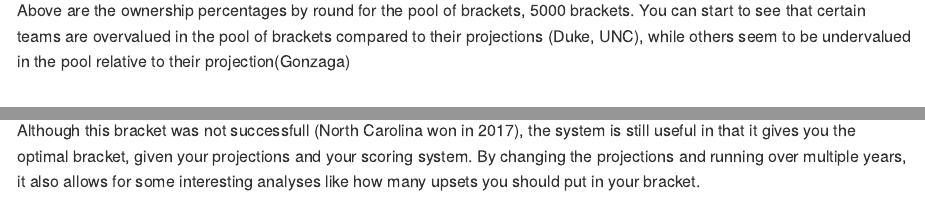
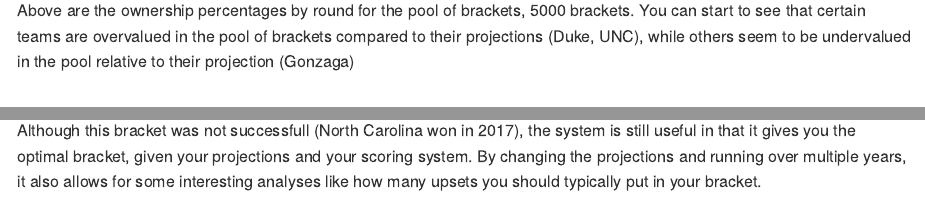
Before and after one commit to dlm1223/march-madness, an R Markdown document (README.Rmd): the page in a window 1100 px wide, from 610 px down, and a second part further down, joined at a grey line. Rendered offline with R 4.5, knitr and Pandoc, with nearby package versions; some code elsewhere in the file could not run offline.

Commit message:
readme fix

````diff
--- a/march madness overview.Rmd
+++ b/README.Rmd
@@ -54,4 +54,4 @@
 
 ```
 
-Although this bracket was not successfull (North Carolina won in 2017), the system is still useful in that it gives you the optimal bracket, given your projections and your scoring system. By changing the projections and running over multiple years, it also allows for some interesting analyses like how many upsets you should put in your bracket.
+Although this bracket was not successfull (North Carolina won in 2017), the system is still useful in that it gives you the optimal bracket, given your projections and your scoring system. By changing the projections and running over multiple years, it also allows for some interesting analyses like how many upsets you should typically put in your bracket.
````
Also changed, not shown: README.md, march_madness_overview.html (deleted), README.Rmd (2 more changed lines), 2 other files.
